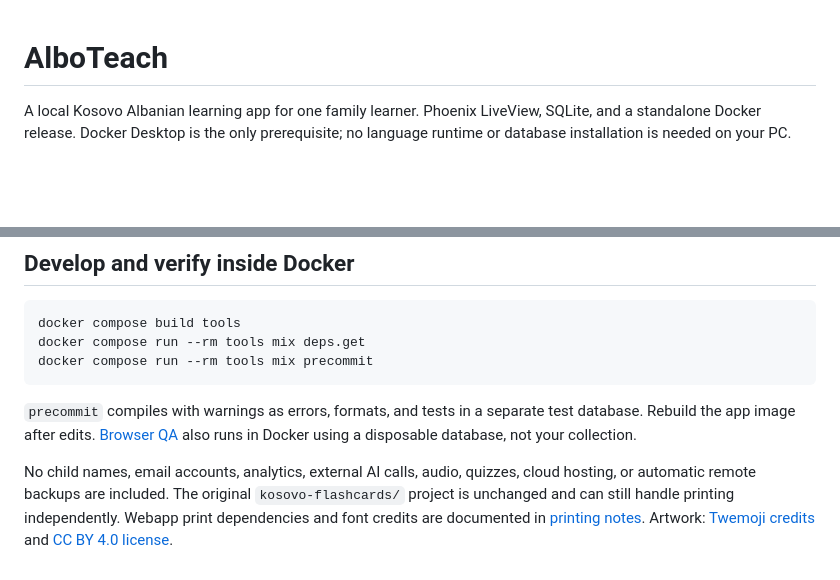
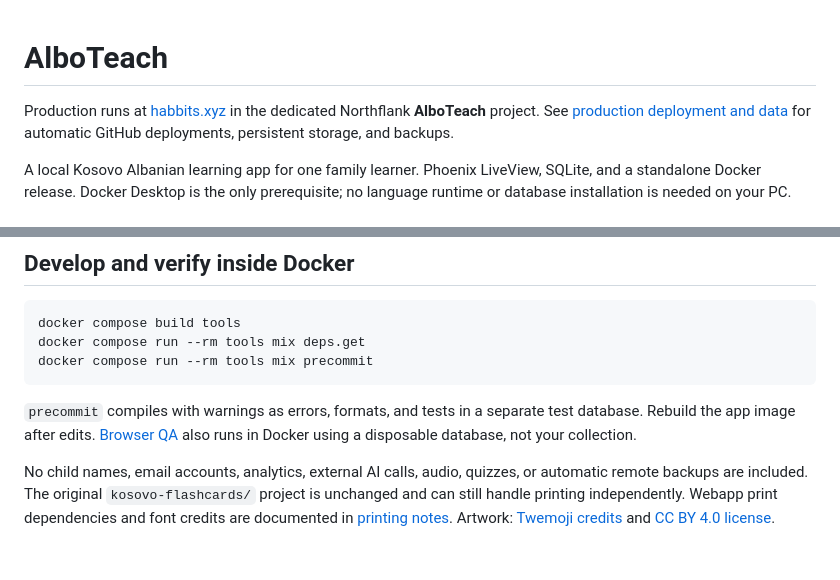
Before and after one commit to qendro/AlboTeach, a Markdown page: README.md, 2 parts joined by grey strips. Rendered like a GitHub page; blank space fills up the shorter version.

Commit message:
Document dedicated AlboTeach production deployment

```diff
--- a/README.md
+++ b/README.md
@@ -1,4 +1,6 @@
 # AlboTeach
+
+Production runs at [habbits.xyz](https://habbits.xyz) in the dedicated Northflank **AlboTeach** project. See [production deployment and data](docs/production.md) for automatic GitHub deployments, persistent storage, and backups.
 
 A local Kosovo Albanian learning app for one family learner. Phoenix LiveView, SQLite, and a standalone Docker release. Docker Desktop is the only prerequisite; no language runtime or database installation is needed on your PC.
 
@@ -97,4 +99,4 @@ docker compose run --rm tools mix precommit
 
 `precommit` compiles with warnings as errors, formats, and tests in a separate test database. Rebuild the app image after edits. [Browser QA](qa/README.md) also runs in Docker using a disposable database, not your collection.
 
-No child names, email accounts, analytics, external AI calls, audio, quizzes, cloud hosting, or automatic remote backups are included. The original `kosovo-flashcards/` project is unchanged and can still handle printing independently. Webapp print dependencies and font credits are documented in [printing notes](albo/priv/printing/README.md). Artwork: [Twemoji credits](albo/priv/static/images/cards/credits.json) and [CC BY 4.0 license](albo/priv/static/images/cards/LICENSE-Twemoji.txt).
+No child names, email accounts, analytics, external AI calls, audio, quizzes, or automatic remote backups are included. The original `kosovo-flashcards/` project is unchanged and can still handle printing independently. Webapp print dependencies and font credits are documented in [printing notes](albo/priv/printing/README.md). Artwork: [Twemoji credits](albo/priv/static/images/cards/credits.json) and [CC BY 4.0 license](albo/priv/static/images/cards/LICENSE-Twemoji.txt).
```
Also changed, not shown: docs/production.md (added, +21 -0 lines).
